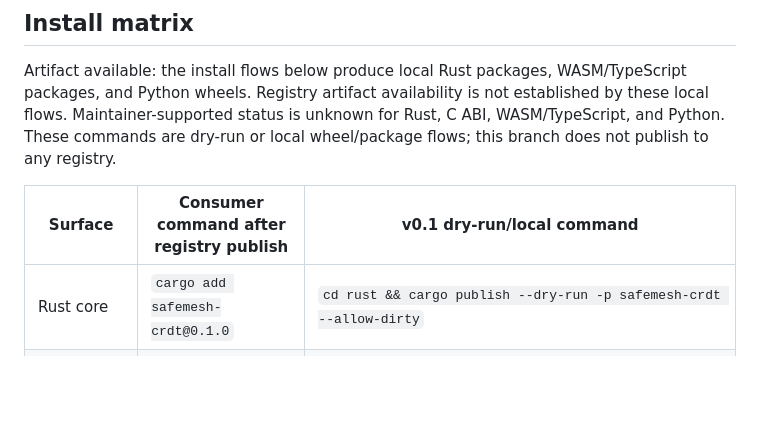
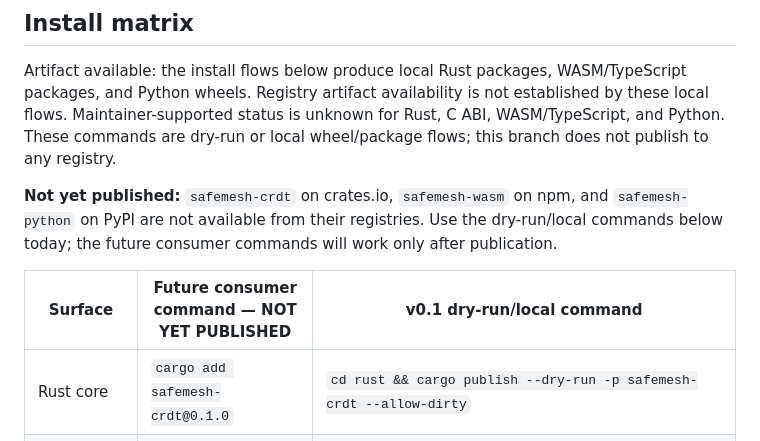
Before and after one commit to velvetmonkey/safemesh, a Markdown page: README.md, the part around the change. Drawn GitHub-style; blank space fills up the shorter version.

Commit message:
docs: label install matrix commands as not yet published

```diff
--- a/README.md
+++ b/README.md
@@ -77,7 +77,9 @@ The WASM/Node commands also need Node.js and npm; browser prerequisites are in
 
 Artifact available: the install flows below produce local Rust packages, WASM/TypeScript packages, and Python wheels. Registry artifact availability is not established by these local flows. Maintainer-supported status is unknown for Rust, C ABI, WASM/TypeScript, and Python. These commands are dry-run or local wheel/package flows; this branch does not publish to any registry.
 
-| Surface | Consumer command after registry publish | v0.1 dry-run/local command |
+**Not yet published:** `safemesh-crdt` on crates.io, `safemesh-wasm` on npm, and `safemesh-python` on PyPI are not available from their registries. Use the dry-run/local commands below today; the future consumer commands will work only after publication.
+
+| Surface | Future consumer command — NOT YET PUBLISHED | v0.1 dry-run/local command |
 |---|---|---|
 | Rust core | `cargo add safemesh-crdt@0.1.0` | `cd rust && cargo publish --dry-run -p safemesh-crdt --allow-dirty` |
 | WASM / TypeScript | `npm install safemesh-wasm@0.1.0` | `tmp=$(mktemp -d) && wasm-pack build rust/crates/safemesh-wasm --target bundler --out-dir "$tmp/pkg" --release && npm pack --dry-run "$tmp/pkg"` |
```
